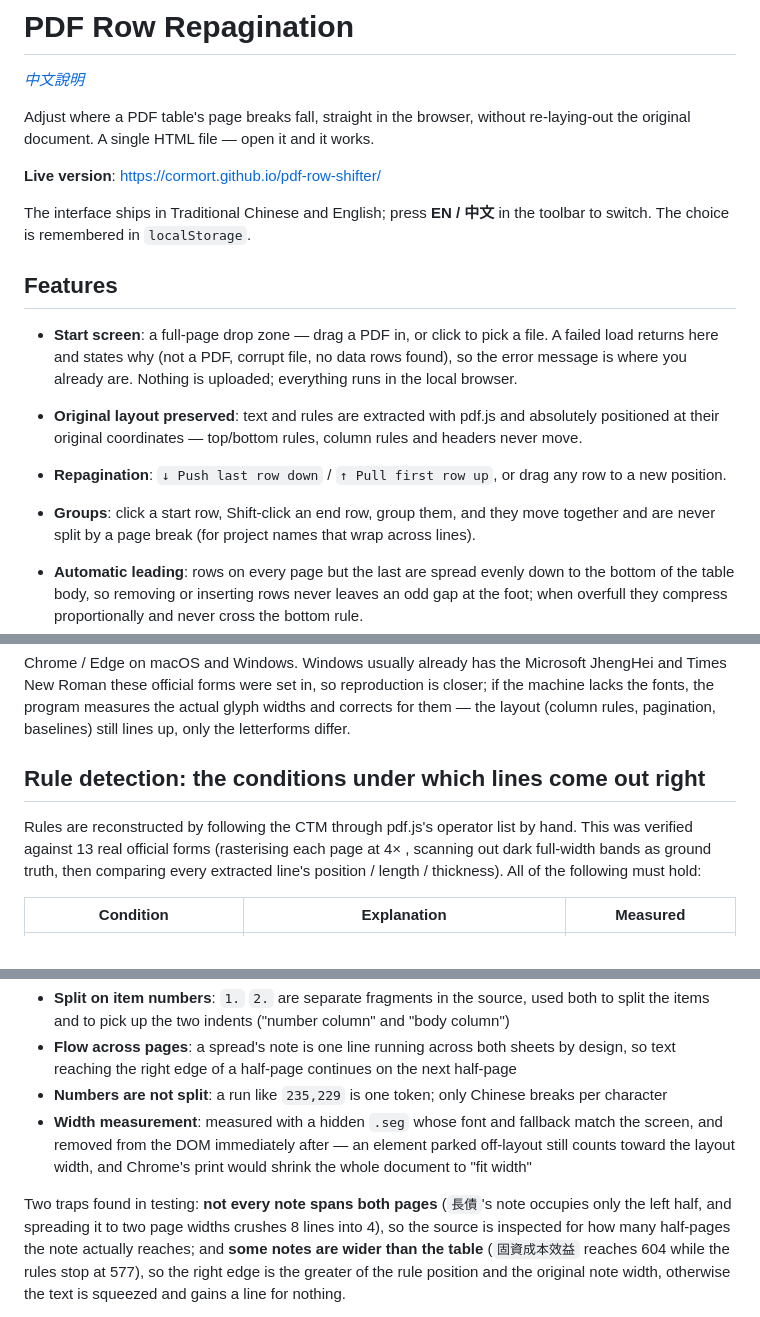
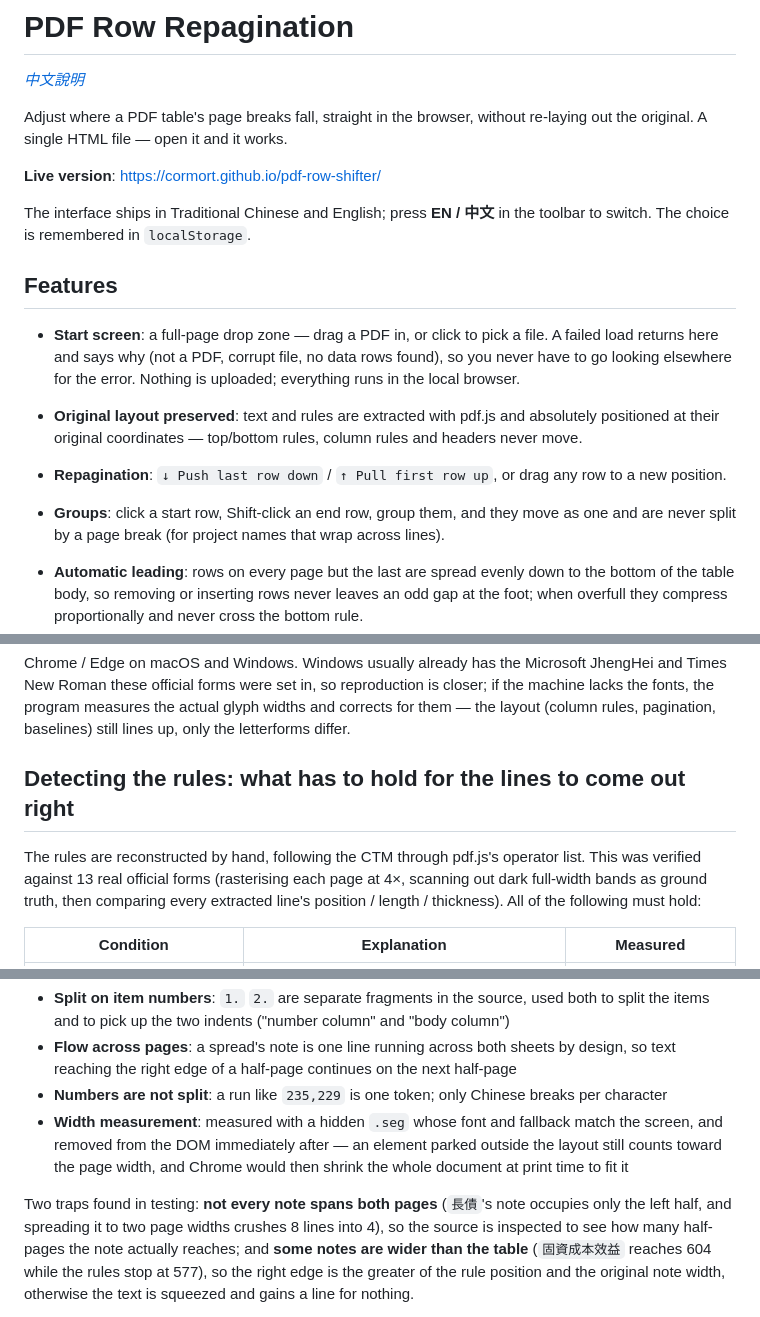
Before and after one commit to cormort/pdf-row-shifter, a Markdown page: README.en.md, 3 parts joined by grey strips. Drawn GitHub-style.

Commit message:
英文 README 潤稿：用字與段落再順一次
Co-Authored-By: Claude Opus 5 <noreply@anthropic.com>

```diff
--- a/README.en.md
+++ b/README.en.md
@@ -2,8 +2,8 @@
 
 *[中文說明](README.md)*
 
-Adjust where a PDF table's page breaks fall, straight in the browser, without re-laying-out the
-original document. A single HTML file — open it and it works.
+Adjust where a PDF table's page breaks fall, straight in the browser, without re-laying out the
+original. A single HTML file — open it and it works.
 
 **Live version**: https://cormort.github.io/pdf-row-shifter/
 
@@ -13,13 +13,13 @@ The choice is remembered in `localStorage`.
 ## Features
 
 - **Start screen**: a full-page drop zone — drag a PDF in, or click to pick a file. A failed load
-  returns here and states why (not a PDF, corrupt file, no data rows found), so the error message is
-  where you already are. Nothing is uploaded; everything runs in the local browser.
+  returns here and says why (not a PDF, corrupt file, no data rows found), so you never have to go
+  looking elsewhere for the error. Nothing is uploaded; everything runs in the local browser.
 
 - **Original layout preserved**: text and rules are extracted with pdf.js and absolutely positioned
   at their original coordinates — top/bottom rules, column rules and headers never move.
 - **Repagination**: `↓ Push last row down` / `↑ Pull first row up`, or drag any row to a new position.
-- **Groups**: click a start row, Shift-click an end row, group them, and they move together and are
+- **Groups**: click a start row, Shift-click an end row, group them, and they move as one and are
   never split by a page break (for project names that wrap across lines).
 - **Automatic leading**: rows on every page but the last are spread evenly down to the bottom of the
   table body, so removing or inserting rows never leaves an odd gap at the foot; when overfull they
@@ -61,10 +61,10 @@ Roman these official forms were set in, so reproduction is closer; if the machin
 program measures the actual glyph widths and corrects for them — the layout (column rules,
 pagination, baselines) still lines up, only the letterforms differ.
 
-## Rule detection: the conditions under which lines come out right
+## Detecting the rules: what has to hold for the lines to come out right
 
-Rules are reconstructed by following the CTM through pdf.js's operator list by hand. This was verified
-against 13 real official forms (rasterising each page at 4× , scanning out dark full-width bands as
+The rules are reconstructed by hand, following the CTM through pdf.js's operator list. This was
+verified against 13 real official forms (rasterising each page at 4×, scanning out dark full-width bands as
 ground truth, then comparing every extracted line's position / length / thickness). All of the
 following must hold:
 
@@ -213,12 +213,12 @@ fragment or leaves a hole. `Re-wrap notes` joins the whole block and refills the
   reaching the right edge of a half-page continues on the next half-page
 - **Numbers are not split**: a run like `235,229` is one token; only Chinese breaks per character
 - **Width measurement**: measured with a hidden `.seg` whose font and fallback match the screen, and
-  removed from the DOM immediately after — an element parked off-layout still counts toward the layout
-  width, and Chrome's print would shrink the whole document to "fit width"
+  removed from the DOM immediately after — an element parked outside the layout still counts toward
+  the page width, and Chrome would then shrink the whole document at print time to fit it
 
 Two traps found in testing: **not every note spans both pages** (`長債`'s note occupies only
-the left half, and spreading it to two page widths crushes 8 lines into 4), so the source is inspected
-for how many half-pages the note actually reaches; and **some notes are wider than the table**
+the left half, and spreading it to two page widths crushes 8 lines into 4), so the source is inspected to
+see how many half-pages the note actually reaches; and **some notes are wider than the table**
 (`固資成本效益` reaches 604 while the rules stop at 577), so the right edge is the greater of
 the rule position and the original note width, otherwise the text is squeezed and gains a line for
 nothing.
```
Also changed, not shown: other parts of README.en.md (+9 -9 lines).
